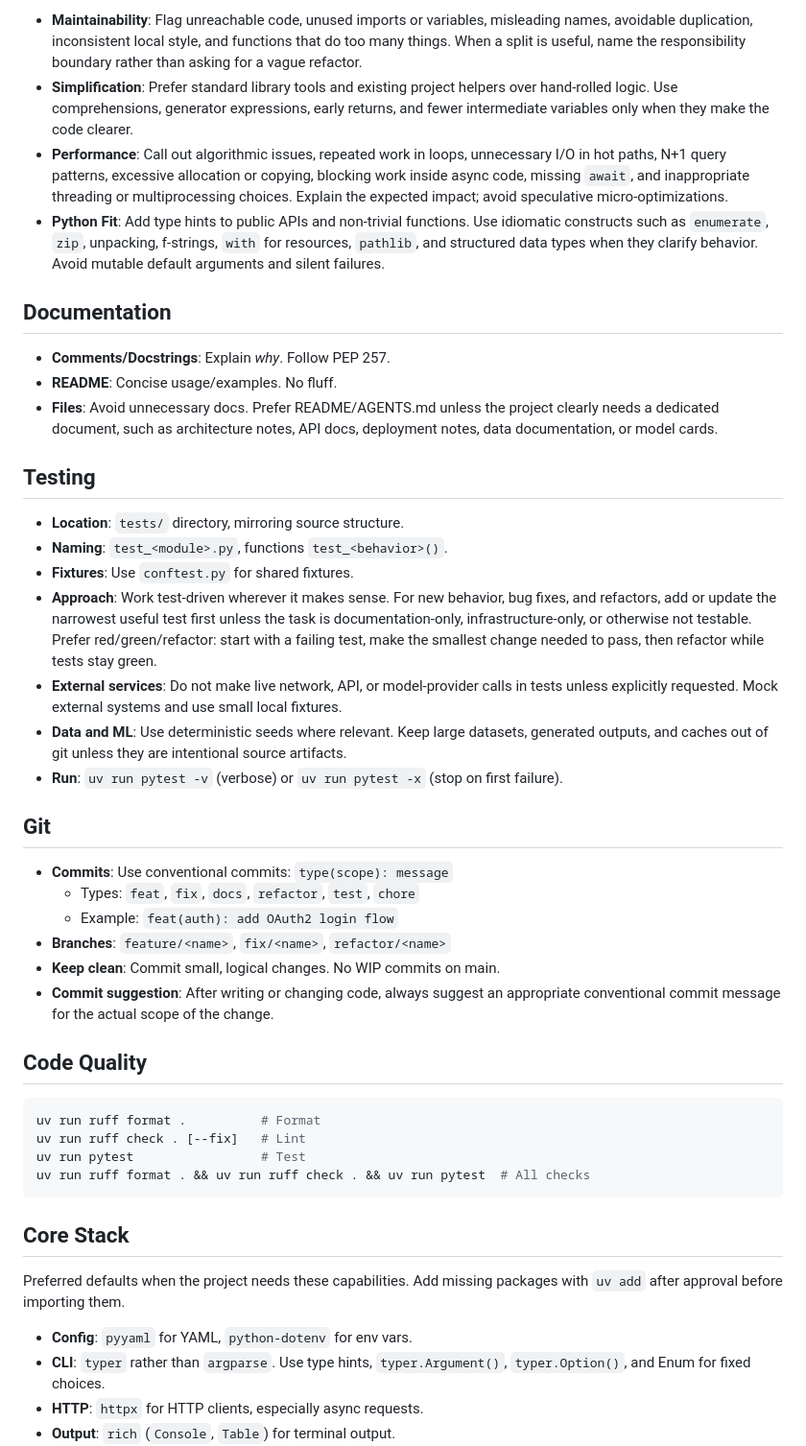
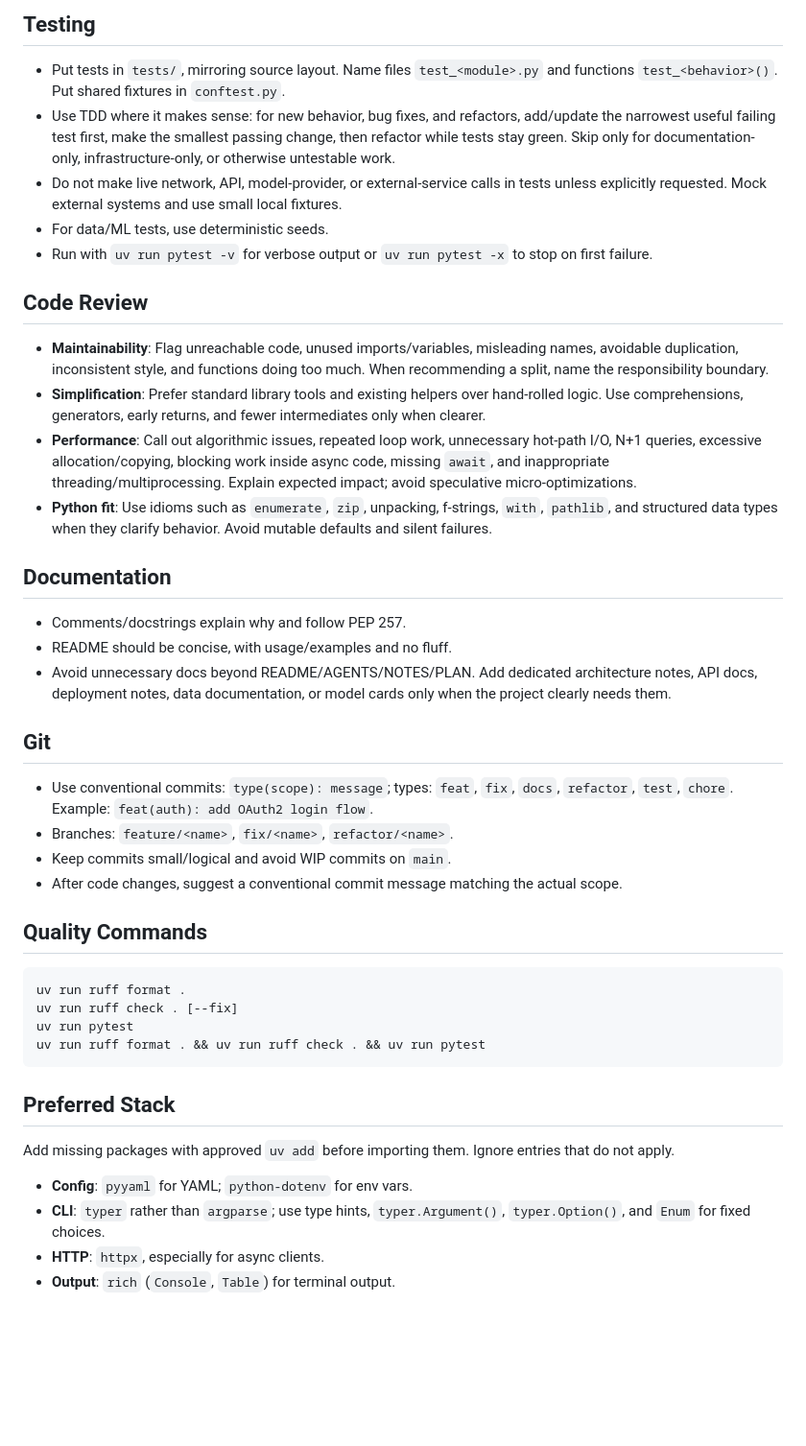
Before and after one commit to rnckp/transcriber, a Markdown page: AGENTS.md, the part around one of its changes. Shown at 96% size. GitHub-like rendering; blank space fills up the shorter version.

````diff
--- a/AGENTS.md
+++ b/AGENTS.md
@@ -121,48 +120,46 @@ logging.basicConfig(level=logging.INFO, handlers=[handler])
 
-- **Maintainability**: Flag unreachable code, unused imports or variables, misleading names, avoidable duplication, inconsistent local style, and functions that do too many things. When a split is useful, name the responsibility boundary rather than asking for a vague refactor.
-- **Simplification**: Prefer standard library tools and existing project helpers over hand-rolled logic. Use comprehensions, generator expressions, early returns, and fewer intermediate variables only when they make the code clearer.
-- **Performance**: Call out algorithmic issues, repeated work in loops, unnecessary I/O in hot paths, N+1 query patterns, excessive allocation or copying, blocking work inside async code, missing `await`, and inappropriate threading or multiprocessing choices. Explain the expected impact; avoid speculative micro-optimizations.
-- **Python Fit**: Add type hints to public APIs and non-trivial functions. Use idiomatic constructs such as `enumerate`, `zip`, unpacking, f-strings, `with` for resources, `pathlib`, and structured data types when they clarify behavior. Avoid mutable default arguments and silent failures.
+## Testing
+
+- Put tests in `tests/`, mirroring source layout. Name files `test_<module>.py` and functions `test_<behavior>()`. Put shared fixtures in `conftest.py`.
+- Use TDD where it makes sense: for new behavior, bug fixes, and refactors, add/update the narrowest useful failing test first, make the smallest passing change, then refactor while tests stay green. Skip only for documentation-only, infrastructure-only, or otherwise untestable work.
+- Do not make live network, API, model-provider, or external-service calls in tests unless explicitly requested. Mock external systems and use small local fixtures.
+- For data/ML tests, use deterministic seeds.
+- Run with `uv run pytest -v` for verbose output or `uv run pytest -x` to stop on first failure.
+
+## Code Review
+
+- **Maintainability**: Flag unreachable code, unused imports/variables, misleading names, avoidable duplication, inconsistent style, and functions doing too much. When recommending a split, name the responsibility boundary.
+- **Simplification**: Prefer standard library tools and existing helpers over hand-rolled logic. Use comprehensions, generators, early returns, and fewer intermediates only when clearer.
+- **Performance**: Call out algorithmic issues, repeated loop work, unnecessary hot-path I/O, N+1 queries, excessive allocation/copying, blocking work inside async code, missing `await`, and inappropriate threading/multiprocessing. Explain expected impact; avoid speculative micro-optimizations.
+- **Python fit**: Use idioms such as `enumerate`, `zip`, unpacking, f-strings, `with`, `pathlib`, and structured data types when they clarify behavior. Avoid mutable defaults and silent failures.
 
 ## Documentation
 
-- **Comments/Docstrings**: Explain _why_. Follow PEP 257.
-- **README**: Concise usage/examples. No fluff.
-- **Files**: Avoid unnecessary docs. Prefer README/AGENTS.md unless the project clearly needs a dedicated document, such as architecture notes, API docs, deployment notes, data documentation, or model cards.
-
-## Testing
-
-- **Location**: `tests/` directory, mirroring source structure.
-- **Naming**: `test_<module>.py`, functions `test_<behavior>()`.
-- **Fixtures**: Use `conftest.py` for shared fixtures.
-- **Approach**: Work test-driven wherever it makes sense. For new behavior, bug fixes, and refactors, add or update the narrowest useful test first unless the task is documentation-only, infrastructure-only, or otherwise not testable. Prefer red/green/refactor: start with a failing test, make the smallest change needed to pass, then refactor while tests stay green.
-- **External services**: Do not make live network, API, or model-provider calls in tests unless explicitly requested. Mock external systems and use small local fixtures.
-- **Data and ML**: Use deterministic seeds where relevant. Keep large datasets, generated outputs, and caches out of git unless they are intentional source artifacts.
-- **Run**: `uv run pytest -v` (verbose) or `uv run pytest -x` (stop on first failure).
+- Comments/docstrings explain why and follow PEP 257.
+- README should be concise, with usage/examples and no fluff.
+- Avoid unnecessary docs beyond README/AGENTS/NOTES/PLAN. Add dedicated architecture notes, API docs, deployment notes, data documentation, or model cards only when the project clearly needs them.
 
 ## Git
 
-- **Commits**: Use conventional commits: `type(scope): message`
-  - Types: `feat`, `fix`, `docs`, `refactor`, `test`, `chore`
-  - Example: `feat(auth): add OAuth2 login flow`
-- **Branches**: `feature/<name>`, `fix/<name>`, `refactor/<name>`
-- **Keep clean**: Commit small, logical changes. No WIP commits on main.
-- **Commit suggestion**: After writing or changing code, always suggest an appropriate conventional commit message for the actual scope of the change.
+- Use conventional commits: `type(scope): message`; types: `feat`, `fix`, `docs`, `refactor`, `test`, `chore`. Example: `feat(auth): add OAuth2 login flow`.
+- Branches: `feature/<name>`, `fix/<name>`, `refactor/<name>`.
+- Keep commits small/logical and avoid WIP commits on `main`.
+- After code changes, suggest a conventional commit message matching the actual scope.
 
-## Code Quality
+## Quality Commands
 
 ```bash
-uv run ruff format .          # Format
-uv run ruff check . [--fix]   # Lint
-uv run pytest                 # Test
-uv run ruff format . && uv run ruff check . && uv run pytest  # All checks
+uv run ruff format .
+uv run ruff check . [--fix]
+uv run pytest
+uv run ruff format . && uv run ruff check . && uv run pytest
 ```
 
-## Core Stack
+## Preferred Stack
 
-Preferred defaults when the project needs these capabilities. Add missing packages with `uv add` after approval before importing them.
+Add missing packages with approved `uv add` before importing them. Ignore entries that do not apply.
 
-- **Config**: `pyyaml` for YAML, `python-dotenv` for env vars.
-- **CLI**: `typer` rather than `argparse`. Use type hints, `typer.Argument()`, `typer.Option()`, and Enum for fixed choices.
-- **HTTP**: `httpx` for HTTP clients, especially async requests.
+- **Config**: `pyyaml` for YAML; `python-dotenv` for env vars.
+- **CLI**: `typer` rather than `argparse`; use type hints, `typer.Argument()`, `typer.Option()`, and `Enum` for fixed choices.
+- **HTTP**: `httpx`, especially for async clients.
 - **Output**: `rich` (`Console`, `Table`) for terminal output.
````
Also changed, not shown: other parts of AGENTS.md (+60 -66 lines).
